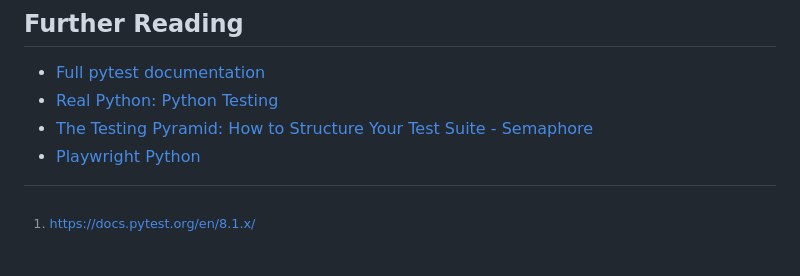
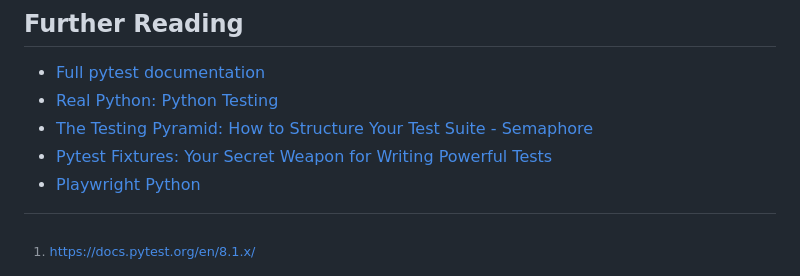
Before and after one commit to pythoninthegrass/pytest_demo, a Markdown page: docs/DECK.md, the part around the change. GitHub-like rendering.

Commit message:
docs: Add another article

```diff
--- a/docs/DECK.md
+++ b/docs/DECK.md
@@ -317,4 +317,5 @@ Questions?
 * [Full pytest documentation](https://docs.pytest.org/en/8.1.x/contents.html)
 * [Real Python: Python Testing](https://realpython.com/python-testing/)
 * [The Testing Pyramid: How to Structure Your Test Suite - Semaphore](https://semaphoreci.com/blog/testing-pyramid)
+* [Pytest Fixtures: Your Secret Weapon for Writing Powerful Tests](https://blog.devgenius.io/pytest-fixtures-your-secret-weapon-for-writing-powerful-tests-5d854a01d4a6)
 * [Playwright Python](https://playwright.dev/python/docs/intro)
```
